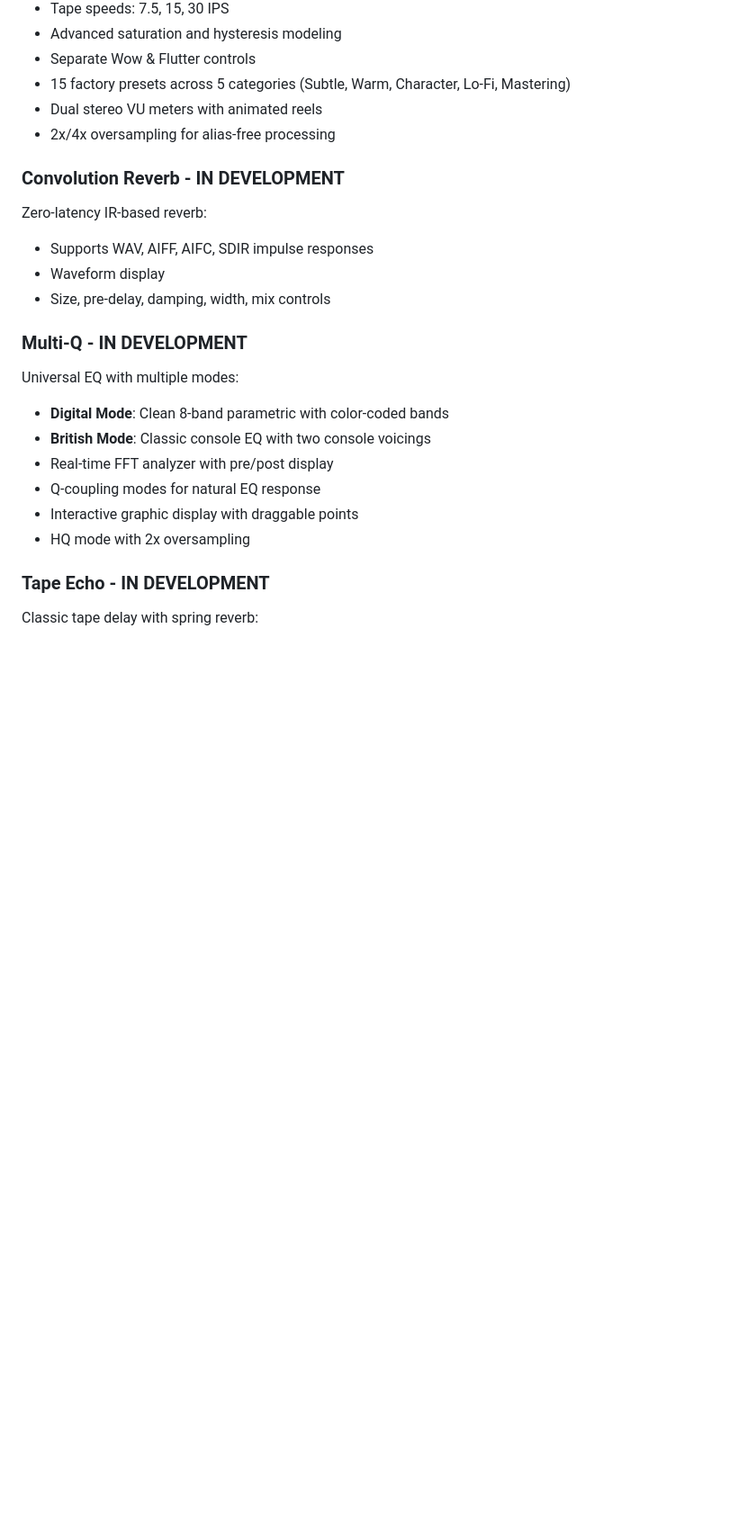
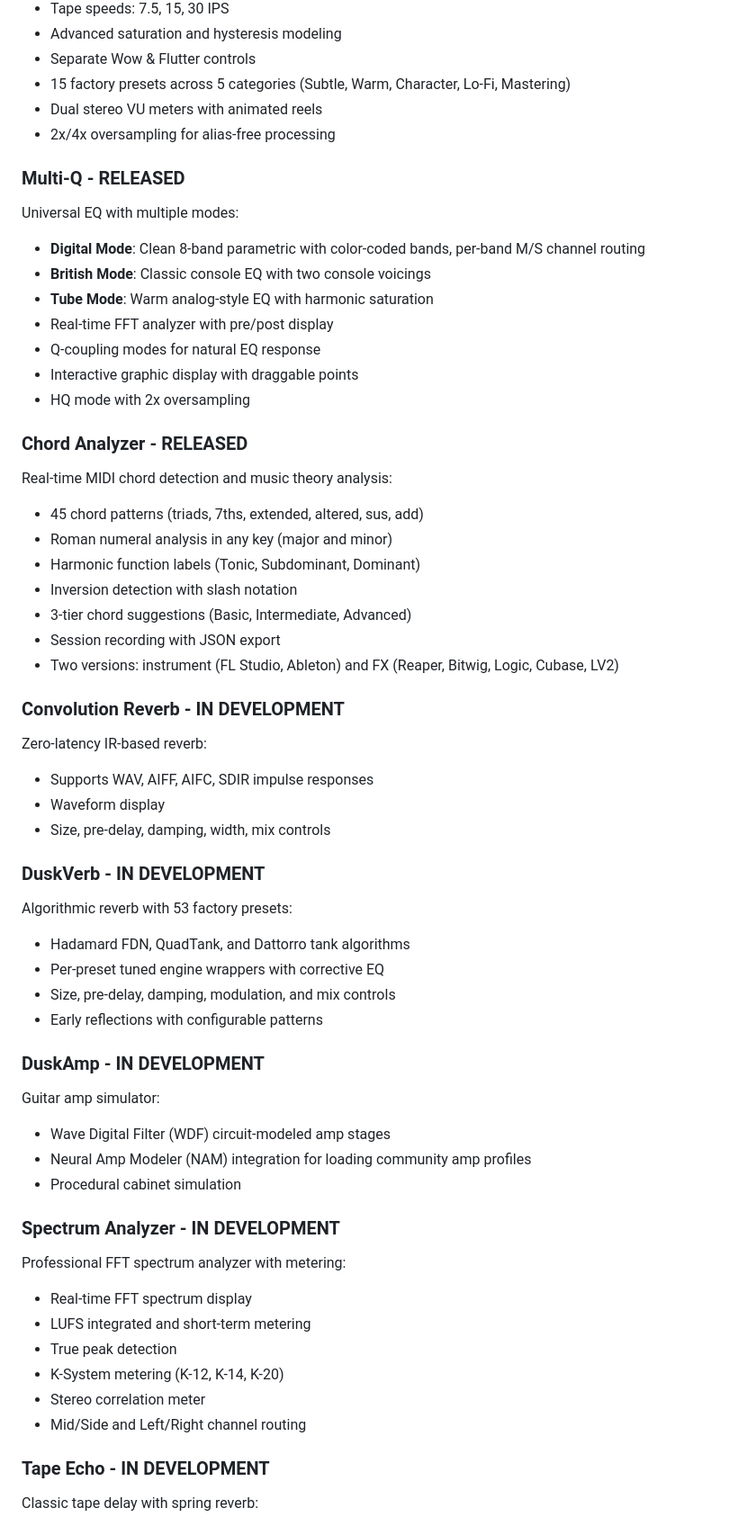
Before and after one commit to dusk-audio/dusk-audio-plugins, a Markdown page: README.md, the part around one of its changes. Shown at 90% size. Drawn GitHub-style; blank space fills up the shorter version.

```diff
--- a/README.md
+++ b/README.md
@@ -42,20 +42,53 @@ Analog tape machine emulation featuring:
 - Dual stereo VU meters with animated reels
 - 2x/4x oversampling for alias-free processing
 
+### Multi-Q - RELEASED
+Universal EQ with multiple modes:
+- **Digital Mode**: Clean 8-band parametric with color-coded bands, per-band M/S channel routing
+- **British Mode**: Classic console EQ with two console voicings
+- **Tube Mode**: Warm analog-style EQ with harmonic saturation
+- Real-time FFT analyzer with pre/post display
+- Q-coupling modes for natural EQ response
+- Interactive graphic display with draggable points
+- HQ mode with 2x oversampling
+
+### Chord Analyzer - RELEASED
+Real-time MIDI chord detection and music theory analysis:
+- 45 chord patterns (triads, 7ths, extended, altered, sus, add)
+- Roman numeral analysis in any key (major and minor)
+- Harmonic function labels (Tonic, Subdominant, Dominant)
+- Inversion detection with slash notation
+- 3-tier chord suggestions (Basic, Intermediate, Advanced)
+- Session recording with JSON export
+- Two versions: instrument (FL Studio, Ableton) and FX (Reaper, Bitwig, Logic, Cubase, LV2)
+
 ### Convolution Reverb - IN DEVELOPMENT
 Zero-latency IR-based reverb:
 - Supports WAV, AIFF, AIFC, SDIR impulse responses
 - Waveform display
 - Size, pre-delay, damping, width, mix controls
 
-### Multi-Q - IN DEVELOPMENT
-Universal EQ with multiple modes:
-- **Digital Mode**: Clean 8-band parametric with color-coded bands
-- **British Mode**: Classic console EQ with two console voicings
-- Real-time FFT analyzer with pre/post display
-- Q-coupling modes for natural EQ response
-- Interactive graphic display with draggable points
-- HQ mode with 2x oversampling
+### DuskVerb - IN DEVELOPMENT
+Algorithmic reverb with 53 factory presets:
+- Hadamard FDN, QuadTank, and Dattorro tank algorithms
+- Per-preset tuned engine wrappers with corrective EQ
+- Size, pre-delay, damping, modulation, and mix controls
+- Early reflections with configurable patterns
+
+### DuskAmp - IN DEVELOPMENT
+Guitar amp simulator:
+- Wave Digital Filter (WDF) circuit-modeled amp stages
+- Neural Amp Modeler (NAM) integration for loading community amp profiles
+- Procedural cabinet simulation
+
+### Spectrum Analyzer - IN DEVELOPMENT
+Professional FFT spectrum analyzer with metering:
+- Real-time FFT spectrum display
+- LUFS integrated and short-term metering
+- True peak detection
+- K-System metering (K-12, K-14, K-20)
+- Stereo correlation meter
+- Mid/Side and Left/Right channel routing
 
 ### Tape Echo - IN DEVELOPMENT
 Classic tape delay with spring reverb:
```
Also changed, not shown: other parts of README.md (+14 -5 lines).
